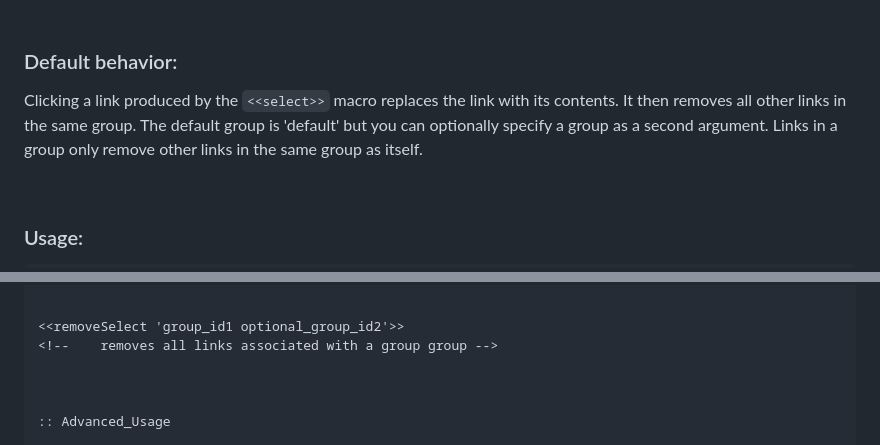
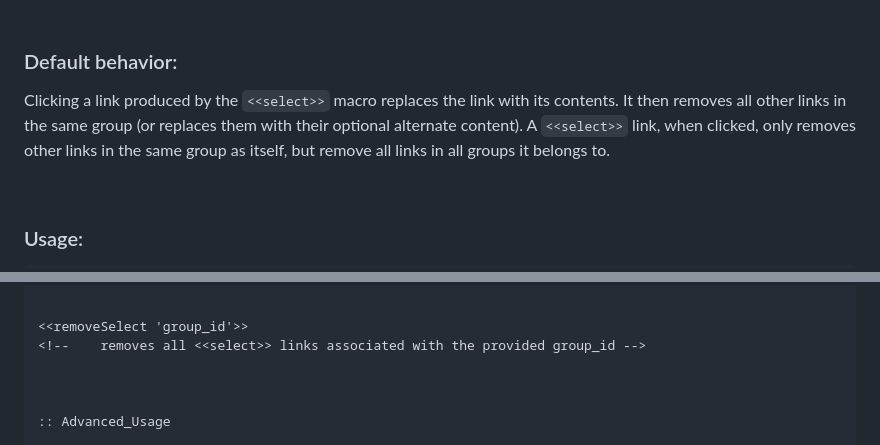
Before and after one commit to SleepyFool-gh/Sleepy_macros, a Markdown page: SELECT macro/readme.md, 2 parts joined by grey strips. GitHub-like rendering.

```diff
--- a/SELECT macro/readme.md
+++ b/SELECT macro/readme.md
@@ -5,7 +5,7 @@ A replacement for the native `<<choice>>` macro which runs code and appends cont
 &nbsp;
 
 ### Default behavior:
-Clicking a link produced by the `<<select>>` macro replaces the link with its contents. It then removes all other links in the same group. The default group is 'default' but you can optionally specify a group as a second argument. Links in a group only remove other links in the same group as itself.
+Clicking a link produced by the `<<select>>` macro replaces the link with its contents. It then removes all other links in the same group (or replaces them with their optional alternate content). A `<<select>>` link, when clicked, only removes other links in the same group as itself, but remove all links in all groups it belongs to.
 
 &nbsp;
 
@@ -23,8 +23,8 @@ Clicking a link produced by the `<<select>>` macro replaces the link with its co
         a group_id MUST only include CSS valid characters -->
 
 
-<<removeSelect 'group_id1 optional_group_id2'>>
-<!--    removes all links associated with a group group -->
+<<removeSelect 'group_id'>>
+<!--    removes all <<select>> links associated with the provided group_id -->
 
 
 
```
